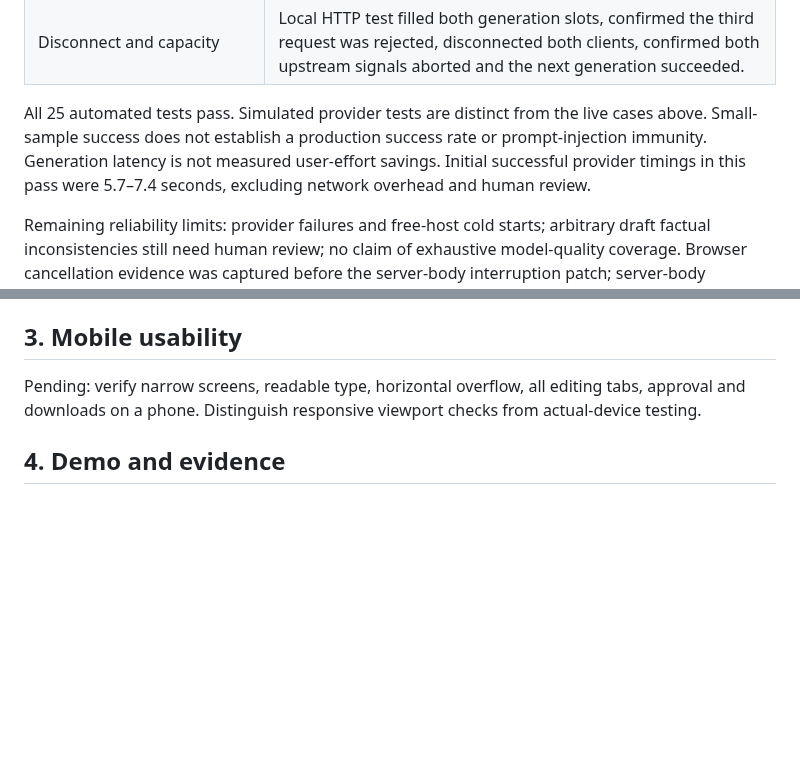
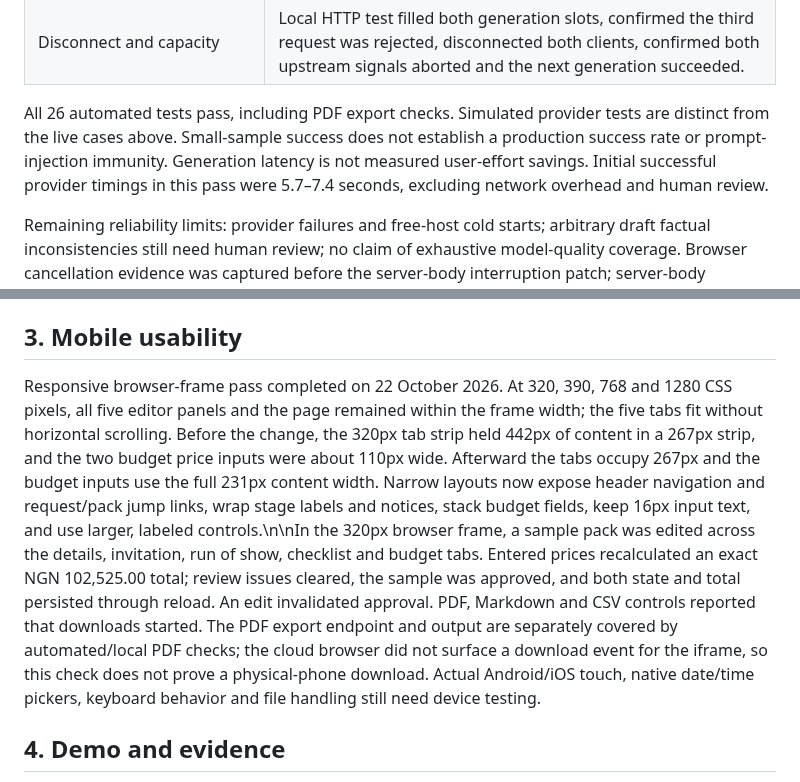
Before and after one commit to PHONIEXz/flow-point, a Markdown page: docs/contest-readiness.md, 2 parts joined by grey strips. GitHub-like rendering; blank space fills up the shorter version.

Commit message:
Record mobile responsive verification [skip render]

```diff
--- a/docs/contest-readiness.md
+++ b/docs/contest-readiness.md
@@ -19,7 +19,7 @@ Status: first stress-test and correction pass completed on 21 October 2026. Broa
 | Cancellation/timeout during provider body reading | Added regression coverage, reproduced failure, then fixed classification and rejection before accepting a pack. |
 | Disconnect and capacity | Local HTTP test filled both generation slots, confirmed the third request was rejected, disconnected both clients, confirmed both upstream signals aborted and the next generation succeeded. |
 
-All 25 automated tests pass. Simulated provider tests are distinct from the live cases above. Small-sample success does not establish a production success rate or prompt-injection immunity. Generation latency is not measured user-effort savings. Initial successful provider timings in this pass were 5.7–7.4 seconds, excluding network overhead and human review.
+All 26 automated tests pass, including PDF export checks. Simulated provider tests are distinct from the live cases above. Small-sample success does not establish a production success rate or prompt-injection immunity. Generation latency is not measured user-effort savings. Initial successful provider timings in this pass were 5.7–7.4 seconds, excluding network overhead and human review.
 
 Remaining reliability limits: provider failures and free-host cold starts; arbitrary draft factual inconsistencies still need human review; no claim of exhaustive model-quality coverage. Browser cancellation evidence was captured before the server-body interruption patch; server-body handling is covered separately by regression tests.
 
@@ -29,7 +29,7 @@ In progress: [the three-task pilot](evaluation.md) now defines school, church an
 
 ## 3. Mobile usability
 
-Pending: verify narrow screens, readable type, horizontal overflow, all editing tabs, approval and downloads on a phone. Distinguish responsive viewport checks from actual-device testing.
+Responsive browser-frame pass completed on 22 October 2026. At 320, 390, 768 and 1280 CSS pixels, all five editor panels and the page remained within the frame width; the five tabs fit without horizontal scrolling. Before the change, the 320px tab strip held 442px of content in a 267px strip, and the two budget price inputs were about 110px wide. Afterward the tabs occupy 267px and the budget inputs use the full 231px content width. Narrow layouts now expose header navigation and request/pack jump links, wrap stage labels and notices, stack budget fields, keep 16px input text, and use larger, labeled controls.\n\nIn the 320px browser frame, a sample pack was edited across the details, invitation, run of show, checklist and budget tabs. Entered prices recalculated an exact NGN 102,525.00 total; review issues cleared, the sample was approved, and both state and total persisted through reload. An edit invalidated approval. PDF, Markdown and CSV controls reported that downloads started. The PDF export endpoint and output are separately covered by automated/local PDF checks; the cloud browser did not surface a download event for the iframe, so this check does not prove a physical-phone download. Actual Android/iOS touch, native date/time pickers, keyboard behavior and file handling still need device testing.
 
 ## 4. Demo and evidence
 
```
